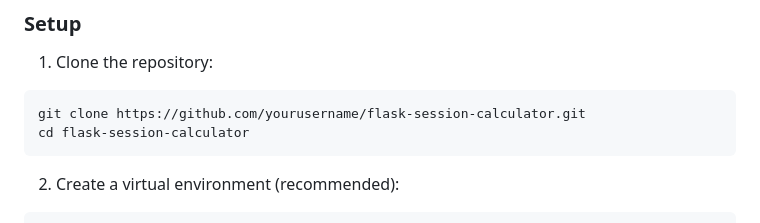
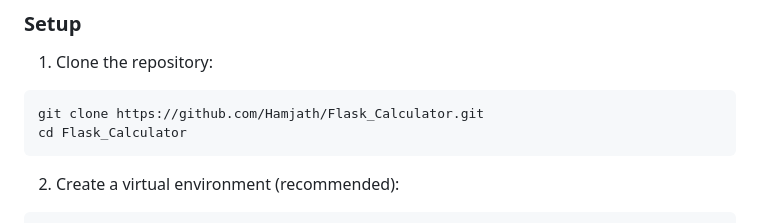
Before and after one commit to Hamjath/Flask_Calculator, a Markdown page: README.md, the part around the change. GitHub-like rendering.

Commit message:
Initial commit

````diff
--- a/README.md
+++ b/README.md
@@ -29,8 +29,8 @@ The calculator features a sleek, modern interface with:
 
 1. Clone the repository:
 ```bash
-git clone https://github.com/yourusername/flask-session-calculator.git
-cd flask-session-calculator
+git clone https://github.com/Hamjath/Flask_Calculator.git
+cd Flask_Calculator
 ```
 
 2. Create a virtual environment (recommended):
````
